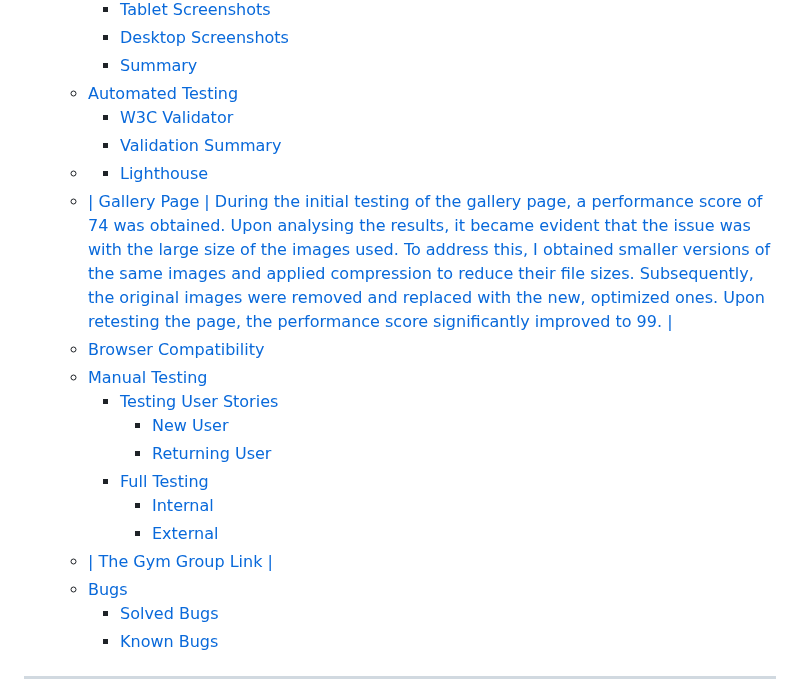
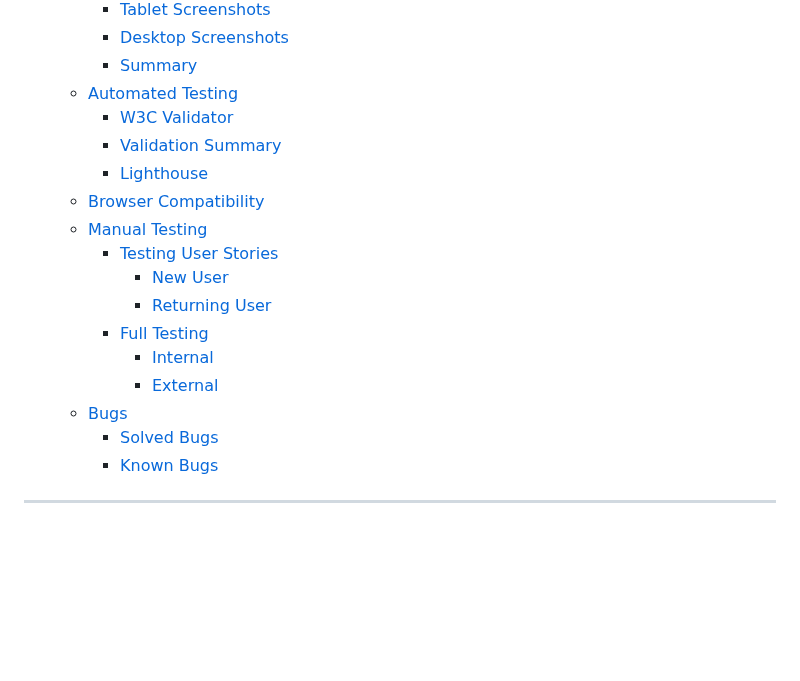
Before and after one commit to Chris-RG1980/code-institute-MSP1, a Markdown page: TESTING.md, the part around one of its changes. Drawn GitHub-style; blank space fills up the shorter version.

Commit message:
docs: Amend document structure

```diff
--- a/TESTING.md
+++ b/TESTING.md
@@ -13,9 +13,7 @@
   - [Automated Testing](#automated-testing)
     - [W3C Validator](#w3c-validator)
     - [Validation Summary](#validation-summary)
-  - [](#)
     - [Lighthouse](#lighthouse)
-  - [| Gallery Page | During the initial testing of the gallery page, a performance score of 74 was obtained. Upon analysing the results, it became evident that the issue was with the large size of the images used. To address this, I obtained smaller versions of the same images and applied compression to reduce their file sizes. Subsequently, the original images were removed and replaced with the new, optimized ones. Upon retesting the page, the performance score significantly improved to 99.    |](#-gallery-page--during-the-initial-testing-of-the-gallery-page-a-performance-score-of-74-was-obtained-upon-analysing-the-results-it-became-evident-that-the-issue-was-with-the-large-size-of-the-images-used-to-address-this-i-obtained-smaller-versions-of-the-same-images-and-applied-compression-to-reduce-their-file-sizes-subsequently-the-original-images-were-removed-and-replaced-with-the-new-optimized-ones-upon-retesting-the-page-the-performance-score-significantly-improved-to-99----)
   - [Browser Compatibility](#browser-compatibility)
   - [Manual Testing](#manual-testing)
     - [Testing User Stories](#testing-user-stories)
@@ -24,7 +22,6 @@
     - [Full Testing](#full-testing)
       - [Internal](#internal)
       - [External](#external)
-  - [| The Gym Group Link |](#-the-gym-group-link-)
   - [Bugs](#bugs)
     - [Solved Bugs](#solved-bugs)
     - [Known Bugs](#known-bugs)
```
Also changed, not shown: other parts of TESTING.md (+4 -1 lines).
